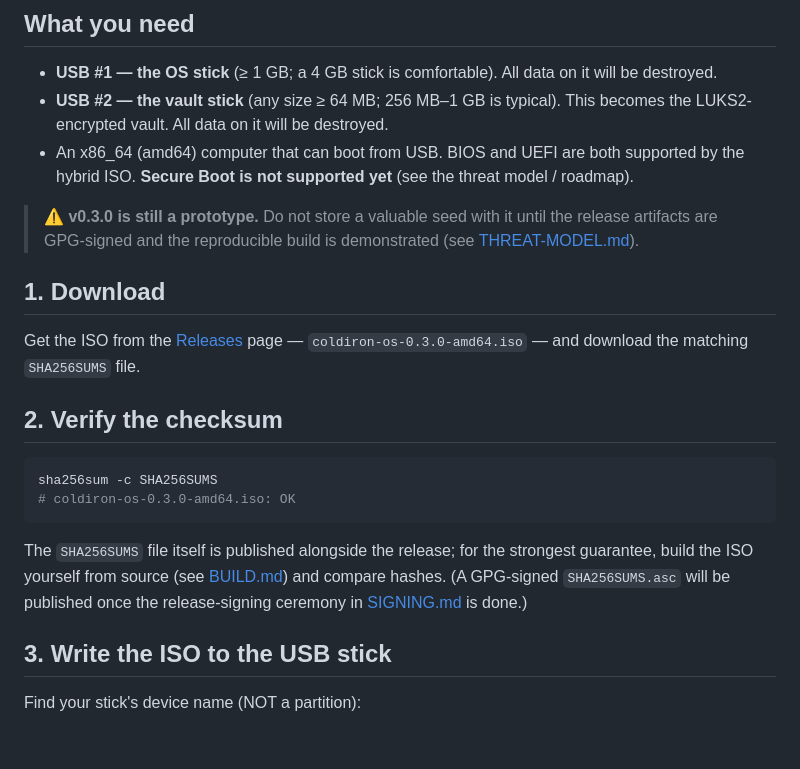
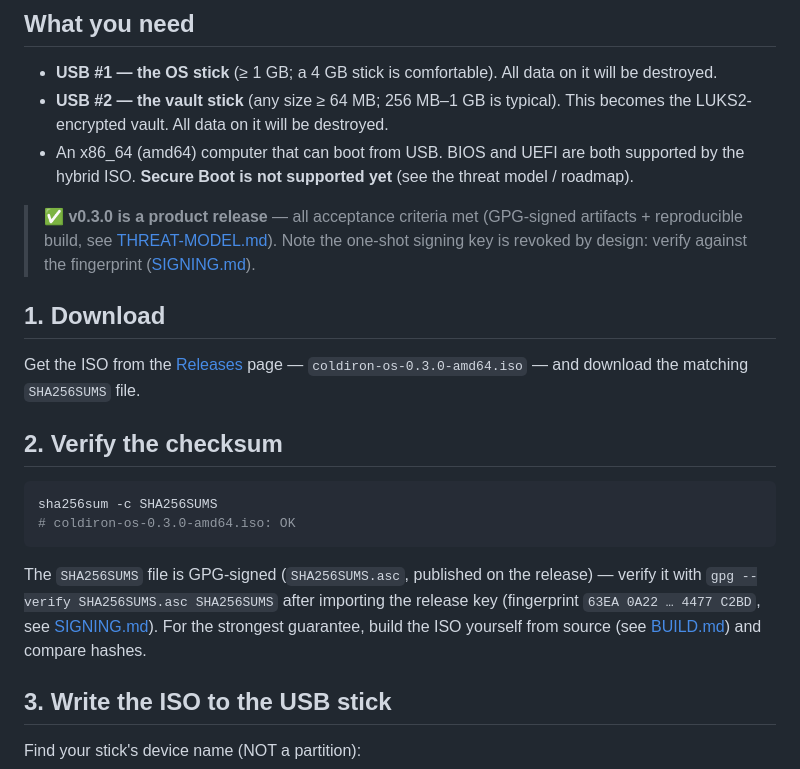
Before and after one commit to rurogge/coldiron-os, a Markdown page: docs/INSTALL.md, the part around the change. Drawn GitHub-style; blank space fills up the shorter version.

Commit message:
docs(install): INSTALL.md — v0.3.0 is a product release, verify the signed SHA256SUMS
Replace the 'v0.3.0 is still a prototype' warning with the product
status + one-shot key caveat; the SHA256SUMS.asc verification paragraph
now describes the published signature instead of promising it 'once the
ceremony is done'.

````diff
--- a/docs/INSTALL.md
+++ b/docs/INSTALL.md
@@ -12,9 +12,11 @@ How to get COLDIRON OS onto a USB stick and boot it.
   both supported by the hybrid ISO. **Secure Boot is not supported yet**
   (see the threat model / roadmap).
 
-> ⚠️ **v0.3.0 is still a prototype.** Do not store a valuable seed with it
-> until the release artifacts are GPG-signed and the reproducible build is
-> demonstrated (see [THREAT-MODEL.md](THREAT-MODEL.md)).
+> ✅ **v0.3.0 is a product release** — all acceptance criteria met
+> (GPG-signed artifacts + reproducible build, see
+> [THREAT-MODEL.md](THREAT-MODEL.md)). Note the one-shot signing key is
+> revoked by design: verify against the fingerprint
+> ([SIGNING.md](SIGNING.md)).
 
 ## 1. Download
 
@@ -29,11 +31,11 @@ sha256sum -c SHA256SUMS
 # coldiron-os-0.3.0-amd64.iso: OK
 ```
 
-The `SHA256SUMS` file itself is published alongside the release; for the
-strongest guarantee, build the ISO yourself from source (see
-[BUILD.md](BUILD.md)) and compare hashes. (A GPG-signed `SHA256SUMS.asc`
-will be published once the release-signing ceremony in
-[SIGNING.md](SIGNING.md) is done.)
+The `SHA256SUMS` file is GPG-signed (`SHA256SUMS.asc`, published on the
+release) — verify it with `gpg --verify SHA256SUMS.asc SHA256SUMS` after
+importing the release key (fingerprint `63EA 0A22 … 4477 C2BD`, see
+[SIGNING.md](SIGNING.md)). For the strongest guarantee, build the ISO
+yourself from source (see [BUILD.md](BUILD.md)) and compare hashes.
 
 ## 3. Write the ISO to the USB stick
 
````
